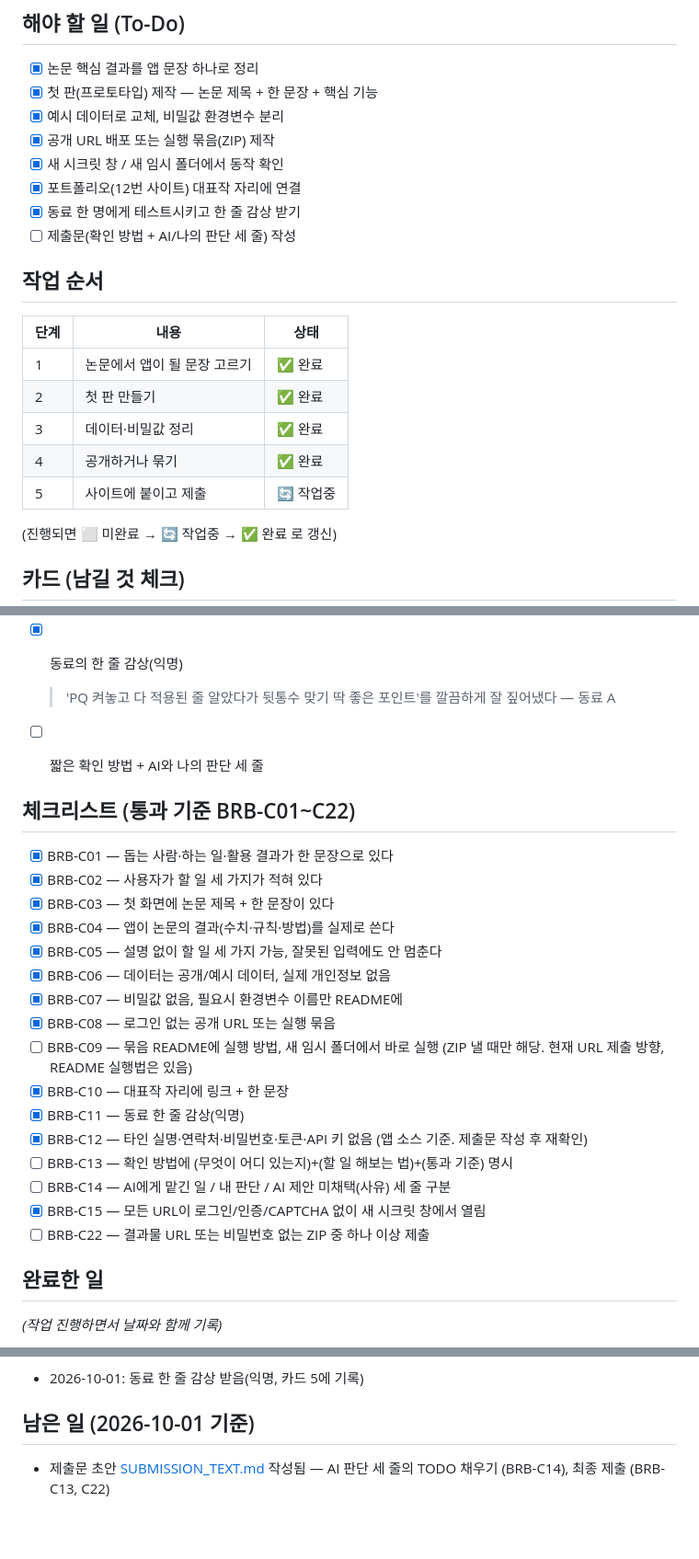
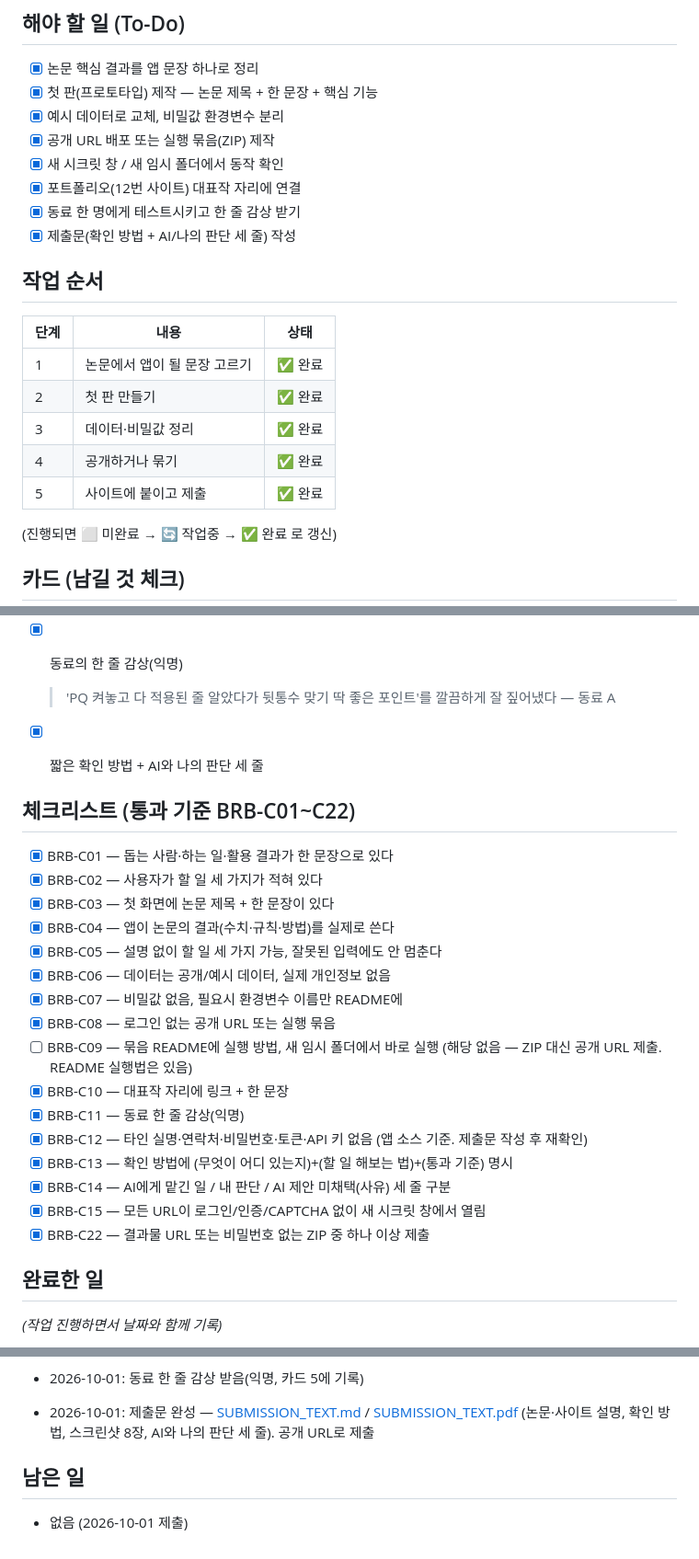
Before and after one commit to whiteclover0542/pq-tls-negotiation-checker, a Markdown page: PROGRESS.md, 3 parts joined by grey strips. Shown at 92% size. Rendered like a GitHub page; blank space fills up the shorter version.

Commit message:
Mark BR-B submission complete in progress tracker
Co-Authored-By: Claude Opus 5.5 <noreply@anthropic.com>

```diff
--- a/PROGRESS.md
+++ b/PROGRESS.md
@@ -11,7 +11,7 @@
 - [x] 새 시크릿 창 / 새 임시 폴더에서 동작 확인
 - [x] 포트폴리오(12번 사이트) 대표작 자리에 연결
 - [x] 동료 한 명에게 테스트시키고 한 줄 감상 받기
-- [ ] 제출문(확인 방법 + AI/나의 판단 세 줄) 작성
+- [x] 제출문(확인 방법 + AI/나의 판단 세 줄) 작성
 
 ## 작업 순서
 
@@ -21,7 +21,7 @@
 | 2 | 첫 판 만들기 | ✅ 완료 |
 | 3 | 데이터·비밀값 정리 | ✅ 완료 |
 | 4 | 공개하거나 묶기 | ✅ 완료 |
-| 5 | 사이트에 붙이고 제출 | 🔄 작업중 |
+| 5 | 사이트에 붙이고 제출 | ✅ 완료 |
 
 (진행되면 ⬜ 미완료 → 🔄 작업중 → ✅ 완료 로 갱신)
 
@@ -49,7 +49,7 @@
 
   > 'PQ 켜놓고 다 적용된 줄 알았다가 뒷통수 맞기 딱 좋은 포인트'를 깔끔하게 잘 짚어냈다 — 동료 A
 
-- [ ] 짧은 확인 방법 + AI와 나의 판단 세 줄
+- [x] 짧은 확인 방법 + AI와 나의 판단 세 줄
 
 ## 체크리스트 (통과 기준 BRB-C01~C22)
 
@@ -61,14 +61,14 @@
 - [x] BRB-C06 — 데이터는 공개/예시 데이터, 실제 개인정보 없음
 - [x] BRB-C07 — 비밀값 없음, 필요시 환경변수 이름만 README에
 - [x] BRB-C08 — 로그인 없는 공개 URL 또는 실행 묶음
-- [ ] BRB-C09 — 묶음 README에 실행 방법, 새 임시 폴더에서 바로 실행 (ZIP 낼 때만 해당. 현재 URL 제출 방향, README 실행법은 있음)
+- [ ] BRB-C09 — 묶음 README에 실행 방법, 새 임시 폴더에서 바로 실행 (해당 없음 — ZIP 대신 공개 URL 제출. README 실행법은 있음)
 - [x] BRB-C10 — 대표작 자리에 링크 + 한 문장
 - [x] BRB-C11 — 동료 한 줄 감상(익명)
 - [x] BRB-C12 — 타인 실명·연락처·비밀번호·토큰·API 키 없음 (앱 소스 기준. 제출문 작성 후 재확인)
-- [ ] BRB-C13 — 확인 방법에 (무엇이 어디 있는지)+(할 일 해보는 법)+(통과 기준) 명시
-- [ ] BRB-C14 — AI에게 맡긴 일 / 내 판단 / AI 제안 미채택(사유) 세 줄 구분
+- [x] BRB-C13 — 확인 방법에 (무엇이 어디 있는지)+(할 일 해보는 법)+(통과 기준) 명시
+- [x] BRB-C14 — AI에게 맡긴 일 / 내 판단 / AI 제안 미채택(사유) 세 줄 구분
 - [x] BRB-C15 — 모든 URL이 로그인/인증/CAPTCHA 없이 새 시크릿 창에서 열림
-- [ ] BRB-C22 — 결과물 URL 또는 비밀번호 없는 ZIP 중 하나 이상 제출
+- [x] BRB-C22 — 결과물 URL 또는 비밀번호 없는 ZIP 중 하나 이상 제출
 
 ## 완료한 일
 
@@ -85,6 +85,8 @@ _(작업 진행하면서 날짜와 함께 기록)_
 
 - 2026-10-01: 동료 한 줄 감상 받음(익명, 카드 5에 기록)
 
-## 남은 일 (2026-10-01 기준)
+- 2026-10-01: 제출문 완성 — [SUBMISSION_TEXT.md](./SUBMISSION_TEXT.md) / [SUBMISSION_TEXT.pdf](./SUBMISSION_TEXT.pdf) (논문·사이트 설명, 확인 방법, 스크린샷 8장, AI와 나의 판단 세 줄). 공개 URL로 제출
 
-- 제출문 초안 [SUBMISSION_TEXT.md](./SUBMISSION_TEXT.md) 작성됨 — AI 판단 세 줄의 TODO 채우기 (BRB-C14), 최종 제출 (BRB-C13, C22)
+## 남은 일
+
+- 없음 (2026-10-01 제출)
```
